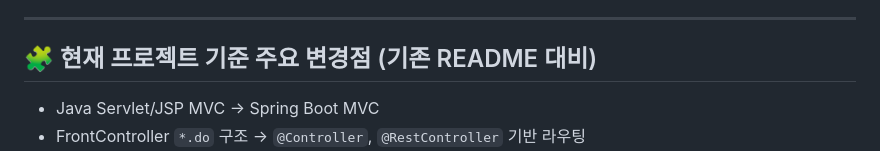
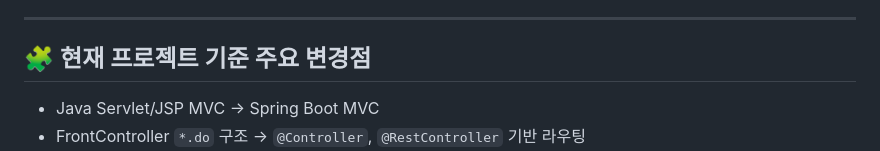
Before and after one commit to lshfood93/FourCheetah_AniMale_Project, a Markdown page: README.md, the part around the change. GitHub-like rendering.

```diff
--- a/README.md
+++ b/README.md
@@ -27,7 +27,7 @@ ANIMale은 애니메이션 콘텐츠를 탐색하고, <br/>
 
 ---
 
-## 🧩 현재 프로젝트 기준 주요 변경점 (기존 README 대비)
+## 🧩 현재 프로젝트 기준 주요 변경점
 
 - Java Servlet/JSP MVC → Spring Boot MVC
 - FrontController `*.do` 구조 → `@Controller`, `@RestController` 기반 라우팅
```
